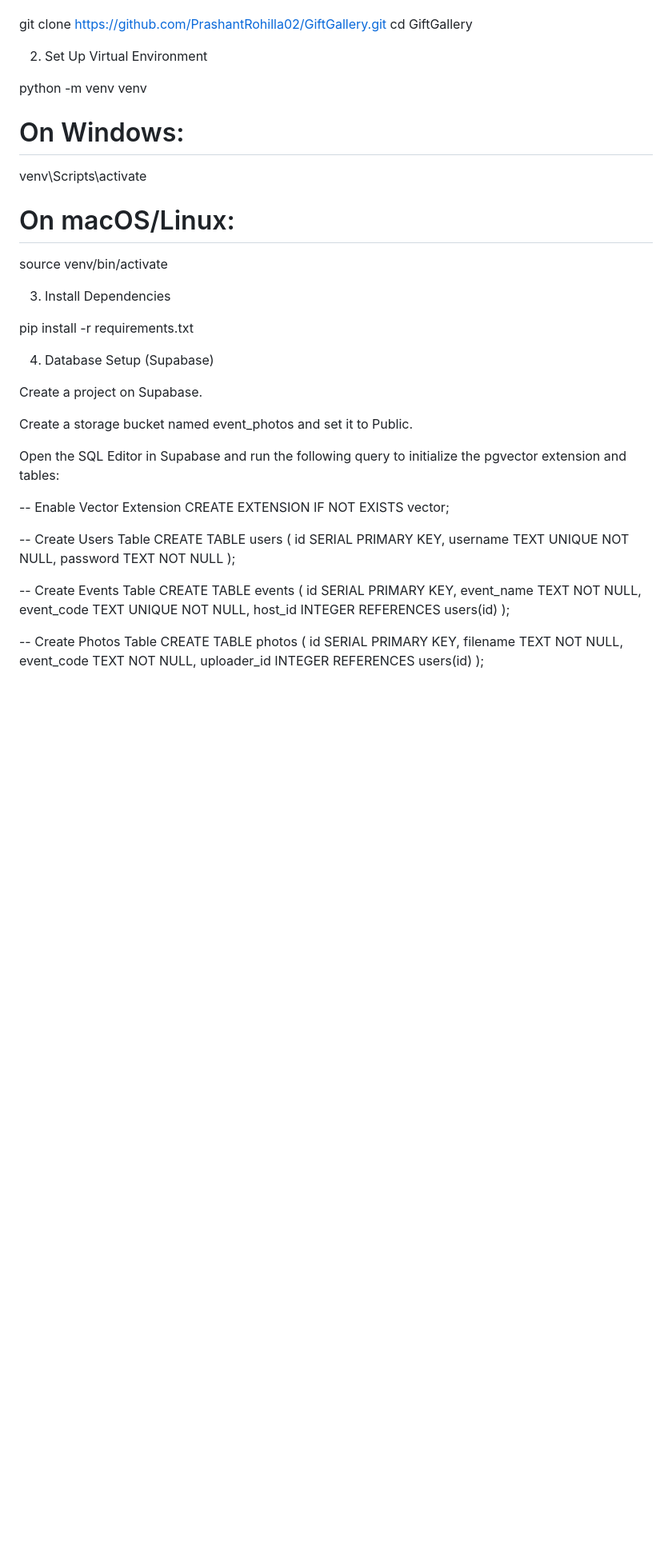
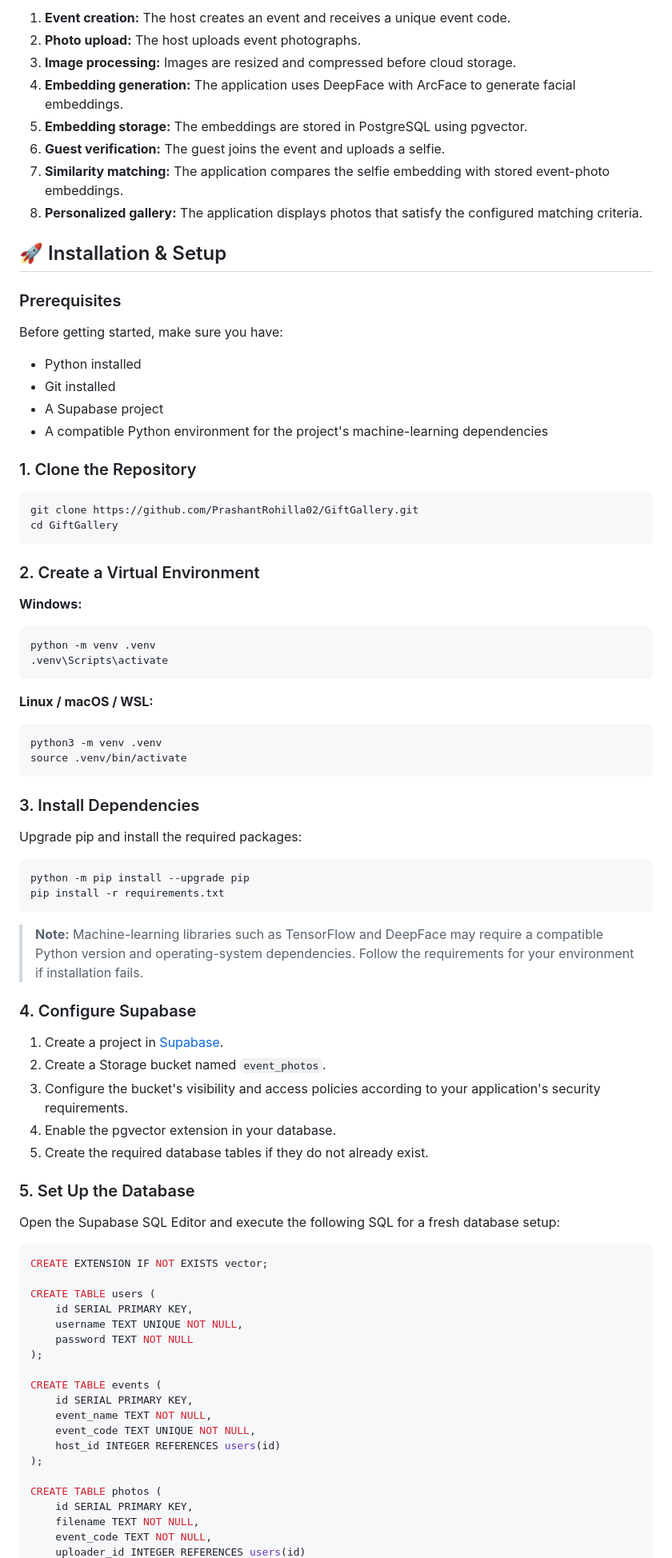
Before and after one commit to PrashantRohilla02/GiftGallery, a Markdown page: README.md, the part around one of its changes. Shown at 80% size. Drawn GitHub-style; blank space fills up the shorter version.

````diff
--- a/README.md
+++ b/README.md
@@ -54,41 +96,79 @@ Security: Werkzeug Password Hashing
 
+1. **Event creation:** The host creates an event and receives a unique event code.
+2. **Photo upload:** The host uploads event photographs.
+3. **Image processing:** Images are resized and compressed before cloud storage.
+4. **Embedding generation:** The application uses DeepFace with ArcFace to generate facial embeddings.
+5. **Embedding storage:** The embeddings are stored in PostgreSQL using pgvector.
+6. **Guest verification:** The guest joins the event and uploads a selfie.
+7. **Similarity matching:** The application compares the selfie embedding with stored event-photo embeddings.
+8. **Personalized gallery:** The application displays photos that satisfy the configured matching criteria.
+
+## 🚀 Installation & Setup
+
+### Prerequisites
+
+Before getting started, make sure you have:
+
+- Python installed
+- Git installed
+- A Supabase project
+- A compatible Python environment for the project's machine-learning dependencies
+
+### 1. Clone the Repository
+
+```bash
 git clone https://github.com/PrashantRohilla02/GiftGallery.git
 cd GiftGallery
+```
 
+### 2. Create a Virtual Environment
 
-2. Set Up Virtual Environment
+**Windows:**
 
-python -m venv venv
-# On Windows:
-venv\Scripts\activate
-# On macOS/Linux:
-source venv/bin/activate
+```powershell
+python -m venv .venv
+.venv\Scripts\activate
+```
 
+**Linux / macOS / WSL:**
 
-3. Install Dependencies
+```bash
+python3 -m venv .venv
+source .venv/bin/activate
+```
 
+### 3. Install Dependencies
+
+Upgrade pip and install the required packages:
+
+```bash
+python -m pip install --upgrade pip
 pip install -r requirements.txt
+```
 
+> **Note:** Machine-learning libraries such as TensorFlow and DeepFace may require a compatible Python version and operating-system dependencies. Follow the requirements for your environment if installation fails.
 
-4. Database Setup (Supabase)
+### 4. Configure Supabase
 
-Create a project on Supabase.
+1. Create a project in [Supabase](https://supabase.com/).
+2. Create a Storage bucket named `event_photos`.
+3. Configure the bucket's visibility and access policies according to your application's security requirements.
+4. Enable the pgvector extension in your database.
+5. Create the required database tables if they do not already exist.
 
-Create a storage bucket named event_photos and set it to Public.
+### 5. Set Up the Database
 
-Open the SQL Editor in Supabase and run the following query to initialize the pgvector extension and tables:
+Open the Supabase SQL Editor and execute the following SQL for a fresh database setup:
 
--- Enable Vector Extension
+```sql
 CREATE EXTENSION IF NOT EXISTS vector;
 
--- Create Users Table
 CREATE TABLE users (
     id SERIAL PRIMARY KEY,
     username TEXT UNIQUE NOT NULL,
     password TEXT NOT NULL
 );
 
--- Create Events Table
 CREATE TABLE events (
     id SERIAL PRIMARY KEY,
     event_name TEXT NOT NULL,
@@ -96,7 +176,6 @@ CREATE TABLE events (
     host_id INTEGER REFERENCES users(id)
 );
 
--- Create Photos Table
 CREATE TABLE photos (
     id SERIAL PRIMARY KEY,
     filename TEXT NOT NULL,
````
Also changed, not shown: other parts of README.md (+149 -46 lines).
